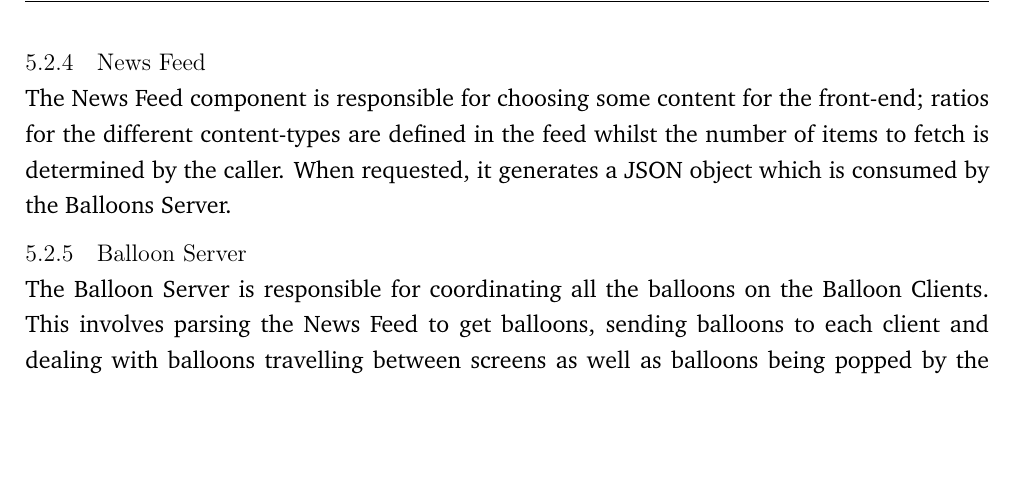
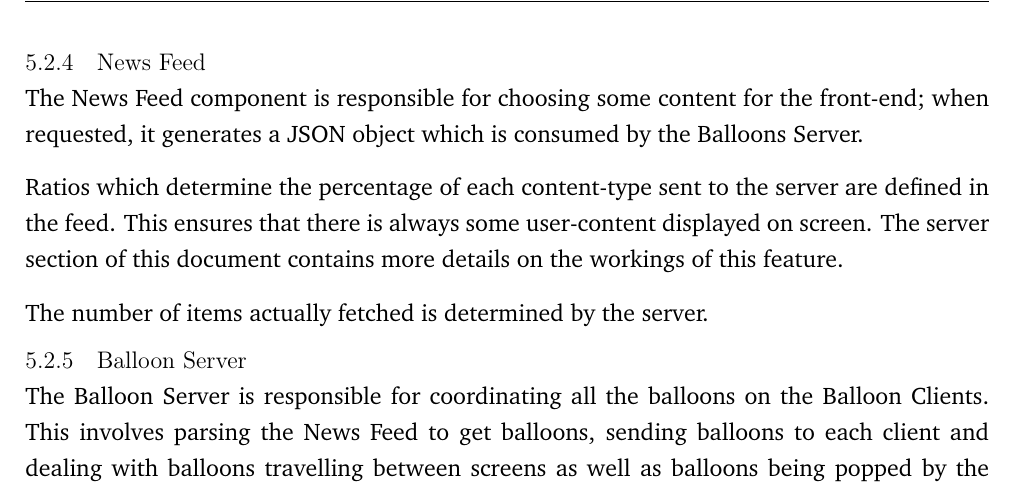
Before and after one commit to andrewdodd13/kinect-balloons, a LaTeX document (Documents/Report.tex, which reads Documents/System-Architecture.tex): part of page 14 of 35, cut so that both start at the same text, the shorter picture padded with empty space. Compiled offline with pdfLaTeX.

Commit message:
Add a wee bit more info about the ratios to the client design

```diff
--- a/Documents/System-Architecture.tex
+++ b/Documents/System-Architecture.tex
@@ -44,9 +44,16 @@ content.
 
 \subsubsection{News Feed}
 The News Feed component is responsible for choosing some content for the
-front-end; ratios for the different content-types are defined in the feed
-whilst the number of items to fetch is determined by the caller. When
-requested, it generates a JSON object which is consumed by the Balloons Server.
+front-end; when requested, it generates a JSON object which is consumed
+by the Balloons Server.
+
+Ratios which determine the percentage of each content-type sent to the server
+are defined in the feed. This ensures that there is always some user-content
+displayed on screen. The server section of this document contains more details
+on the workings of this feature.
+
+The number of items actually fetched is determined by the server.
+
 
 \subsubsection{Balloon Server}
 The Balloon Server is responsible for coordinating all the balloons on the
```
